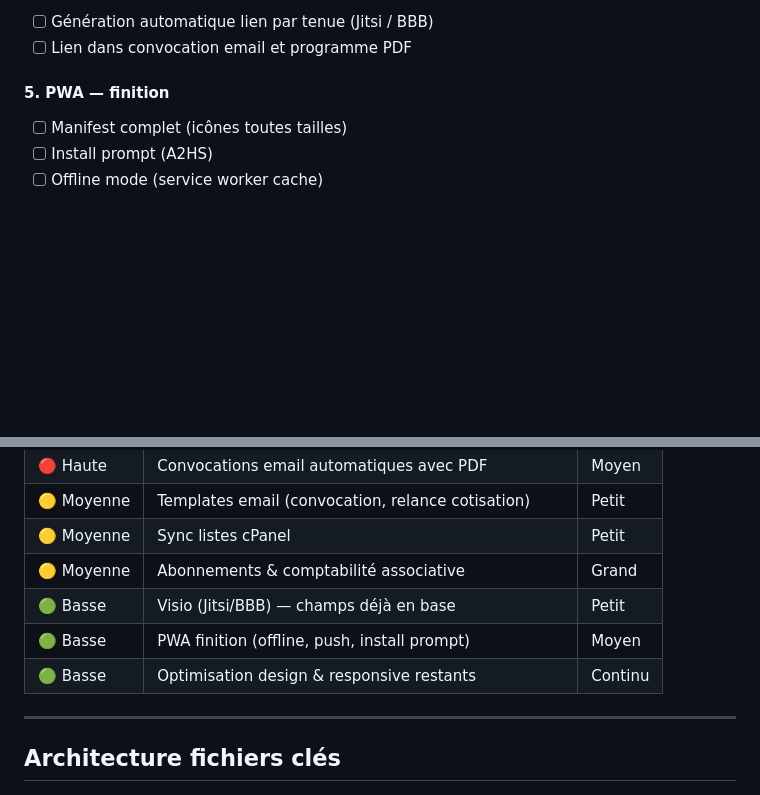
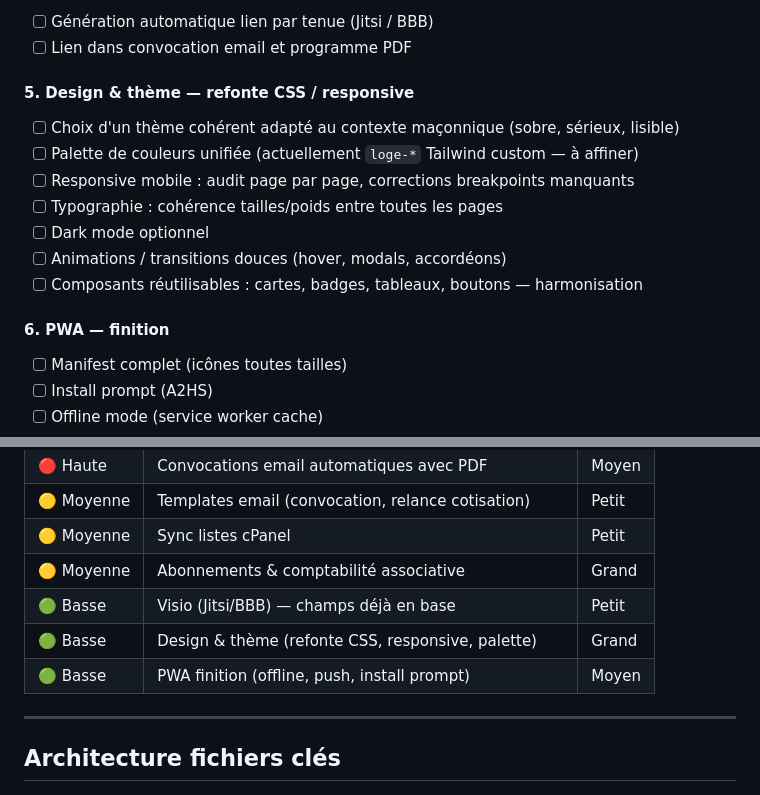
Before and after one commit to auerfr/portail_socrate, a Markdown page: STATUT.md, 2 parts joined by grey strips. Rendered like a GitHub page; blank space fills up the shorter version.

Commit message:
docs: ajout chantier design/thème/responsive dans la roadmap
Co-Authored-By: Claude Sonnet 4.6 <noreply@anthropic.com>

```diff
--- a/STATUT.md
+++ b/STATUT.md
@@ -73,7 +73,16 @@ Les champs sont déjà en base (`visio_provider`, `visio_server_url`, `visio_roo
 - [ ] Génération automatique lien par tenue (Jitsi / BBB)
 - [ ] Lien dans convocation email et programme PDF
 
-#### 5. PWA — finition
+#### 5. Design & thème — refonte CSS / responsive
+- [ ] Choix d'un thème cohérent adapté au contexte maçonnique (sobre, sérieux, lisible)
+- [ ] Palette de couleurs unifiée (actuellement `loge-*` Tailwind custom — à affiner)
+- [ ] Responsive mobile : audit page par page, corrections breakpoints manquants
+- [ ] Typographie : cohérence tailles/poids entre toutes les pages
+- [ ] Dark mode optionnel
+- [ ] Animations / transitions douces (hover, modals, accordéons)
+- [ ] Composants réutilisables : cartes, badges, tableaux, boutons — harmonisation
+
+#### 6. PWA — finition
 - [ ] Manifest complet (icônes toutes tailles)
 - [ ] Install prompt (A2HS)
 - [ ] Offline mode (service worker cache)
@@ -91,8 +100,8 @@ Les champs sont déjà en base (`visio_provider`, `visio_server_url`, `visio_roo
 | 🟡 Moyenne | Sync listes cPanel | Petit |
 | 🟡 Moyenne | Abonnements & comptabilité associative | Grand |
 | 🟢 Basse | Visio (Jitsi/BBB) — champs déjà en base | Petit |
+| 🟢 Basse | Design & thème (refonte CSS, responsive, palette) | Grand |
 | 🟢 Basse | PWA finition (offline, push, install prompt) | Moyen |
-| 🟢 Basse | Optimisation design & responsive restants | Continu |
 
 ---
 
```
